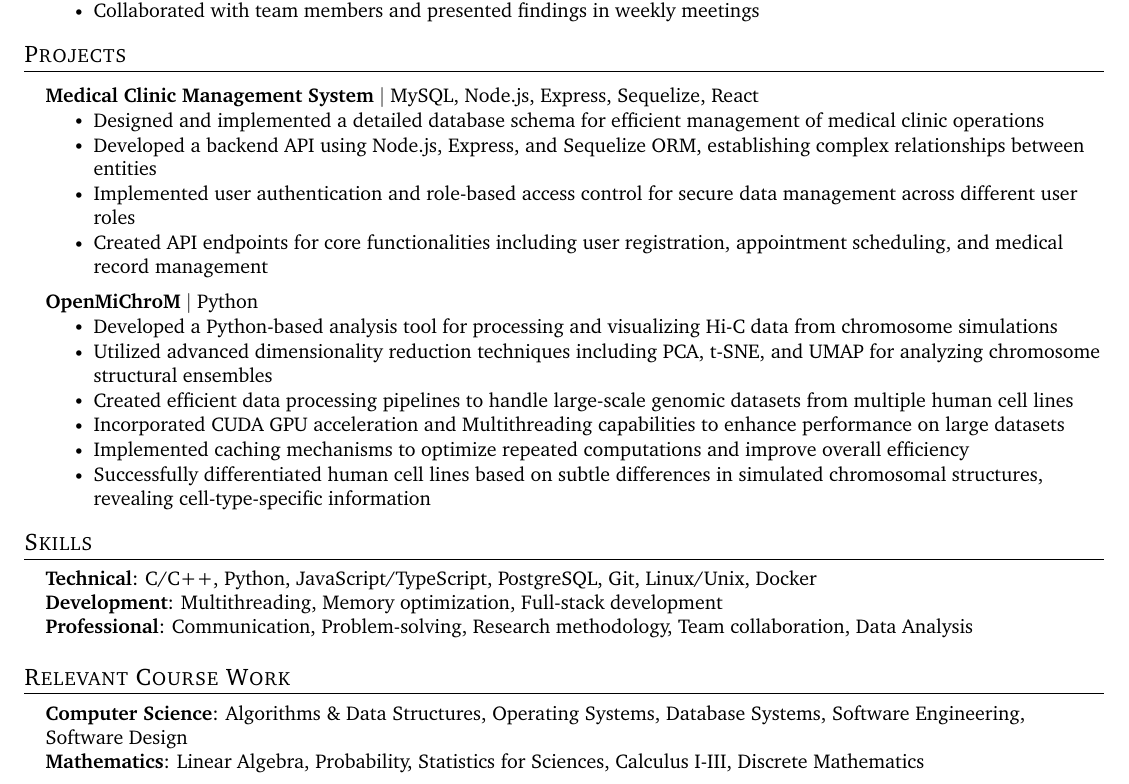
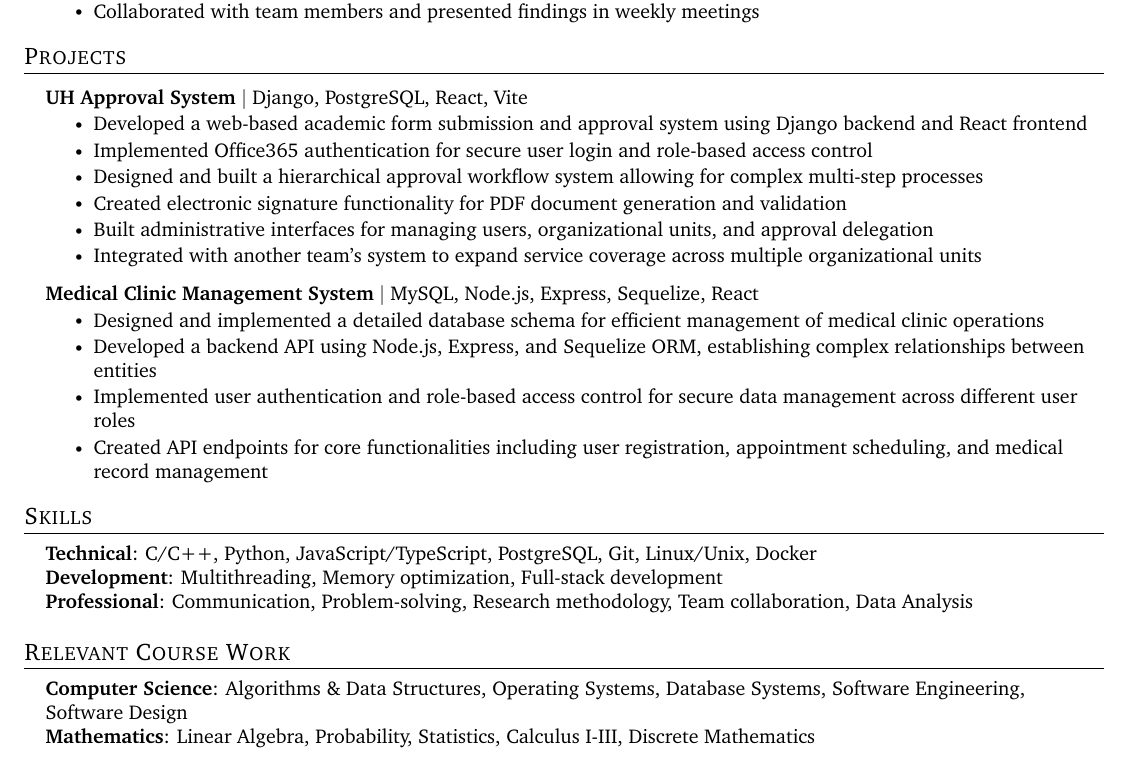
Before and after one commit to sudoneoox/resume-latex, a LaTeX CV (resume.tex): part of the page, cut so that both start at the same text. Compiled offline with pdfLaTeX.

Commit message:
resume project update

```diff
--- a/resume.tex
+++ b/resume.tex
@@ -175,6 +175,17 @@
 
     % ---------- PROJECT 1 ------------
   \resumeProjectHeading
+    {\textbf{UH Approval System} $|$ \text{Django, PostgreSQL, React, Vite}}{}
+      \resumeItemListStart
+        \resumeItem{Developed a web-based academic form submission and approval system using Django backend and React frontend}
+        \resumeItem{Implemented Office365 authentication for secure user login and role-based access control}
+        \resumeItem{Designed and built a hierarchical approval workflow system allowing for complex multi-step processes}
+        \resumeItem{Created electronic signature functionality for PDF document generation and validation}
+        \resumeItem{Built administrative interfaces for managing users, organizational units, and approval delegation}
+        \resumeItem{Integrated with another team's system to expand service coverage across multiple organizational units}
+      \resumeItemListEnd
+    % ---------- PROJECT 2 ------------
+    \resumeProjectHeading
       {\textbf{Medical Clinic Management System} $|$ \text{MySQL, Node.js, Express, Sequelize, React}}{}
       \resumeItemListStart
           \resumeItem{Designed and implemented a detailed database schema for efficient management of medical clinic operations}
@@ -183,18 +194,19 @@
           \resumeItem{Created API endpoints for core functionalities including user registration, appointment scheduling, and medical record management}
       \resumeItemListEnd
 
-    % ---------- PROJECT 2 ------------
-      \resumeProjectHeading
-      {\textbf{OpenMiChroM} $|$ \text{Python}}{}
-          \resumeItemListStart
-            \resumeItem{Developed a Python-based analysis tool for processing and visualizing Hi-C data from chromosome simulations}
-            \resumeItem{Utilized advanced dimensionality reduction techniques including PCA, t-SNE, and UMAP for analyzing chromosome structural ensembles}
-            \resumeItem{Created efficient data processing pipelines to handle large-scale genomic datasets from multiple human cell lines}
-            \resumeItem{Incorporated CUDA GPU acceleration and Multithreading capabilities to enhance performance on large datasets}
-            \resumeItem{Implemented caching mechanisms to optimize repeated computations and improve overall  efficiency}
-            \resumeItem{Successfully differentiated human cell lines based on subtle differences in simulated chromosomal structures, revealing cell-type-specific information}
-          \resumeItemListEnd
     \resumeSubHeadingListEnd
+
+    %   \resumeProjectHeading
+    %   {\textbf{OpenMiChroM} $|$ \text{Python}}{}
+    %       \resumeItemListStart
+    %         \resumeItem{Developed a Python-based analysis tool for processing and visualizing Hi-C data from chromosome simulations}
+    %         \resumeItem{Utilized advanced dimensionality reduction techniques including PCA, t-SNE, and UMAP for analyzing chromosome structural ensembles}
+    %         \resumeItem{Created efficient data processing pipelines to handle large-scale genomic datasets from multiple human cell lines}
+    %         \resumeItem{Incorporated CUDA GPU acceleration and Multithreading capabilities to enhance performance on large datasets}
+    %         \resumeItem{Implemented caching mechanisms to optimize repeated computations and improve overall  efficiency}
+    %         \resumeItem{Successfully differentiated human cell lines based on subtle differences in simulated chromosomal structures, revealing cell-type-specific information}
+    %       \resumeItemListEnd
+    % \resumeSubHeadingListEnd
 
 
 %------------------------------------------------------------
@@ -220,7 +232,7 @@
 \begin{itemize}[leftmargin=0.15in, label={}]
 \small{\item{
 \textbf{Computer Science}{: Algorithms \& Data Structures, Operating Systems, Database Systems, Software Engineering, Software Design} \\
-\textbf{Mathematics}{: Linear Algebra, Probability, Statistics for Sciences, Calculus I-III, Discrete Mathematics}
+\textbf{Mathematics}{: Linear Algebra, Probability, Statistics, Calculus I-III, Discrete Mathematics}
 }}
 \end{itemize}
 
```
Also changed, not shown: resume.pdf, 1 other file. Lines whose indentation alone changed are shown as unchanged.
